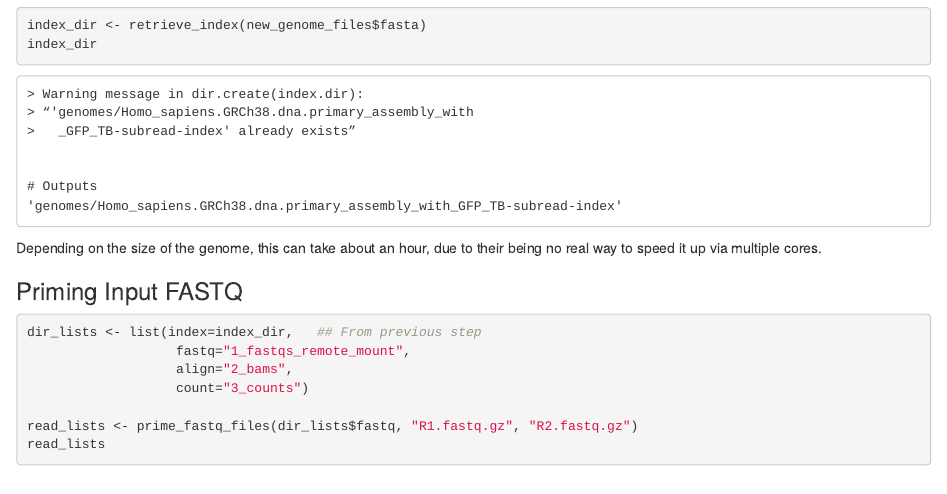
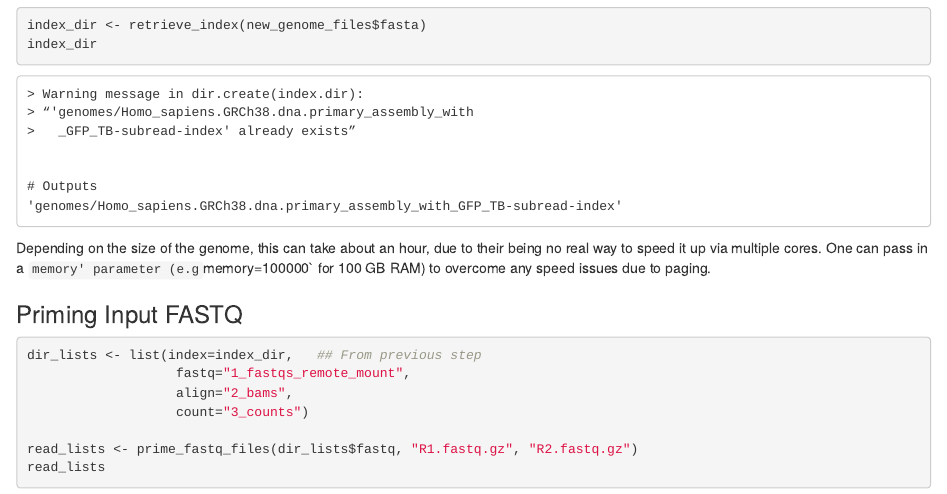
Before and after one commit to mtekman/CustomGenome, an R Markdown document (vignettes/main_pipeline.Rmd): the page in a window 1100 px wide, from 3610 px down. Rendered offline with R 4.5, knitr and Pandoc, with nearby package versions.

Commit message:
vignette update

```diff
--- a/vignettes/main_pipeline.Rmd
+++ b/vignettes/main_pipeline.Rmd
@@ -237,7 +237,9 @@ index_dir
     'genomes/Homo_sapiens.GRCh38.dna.primary_assembly_with_GFP_TB-subread-index'
 
 Depending on the size of the genome, this can take about an hour, due
-to their being no real way to speed it up via multiple cores.
+to their being no real way to speed it up via multiple cores. One can
+pass in a `memory' parameter (e.g `memory=100000` for 100 GB RAM) to
+overcome any speed issues due to paging.
 
 ### Priming Input FASTQ
 
```
